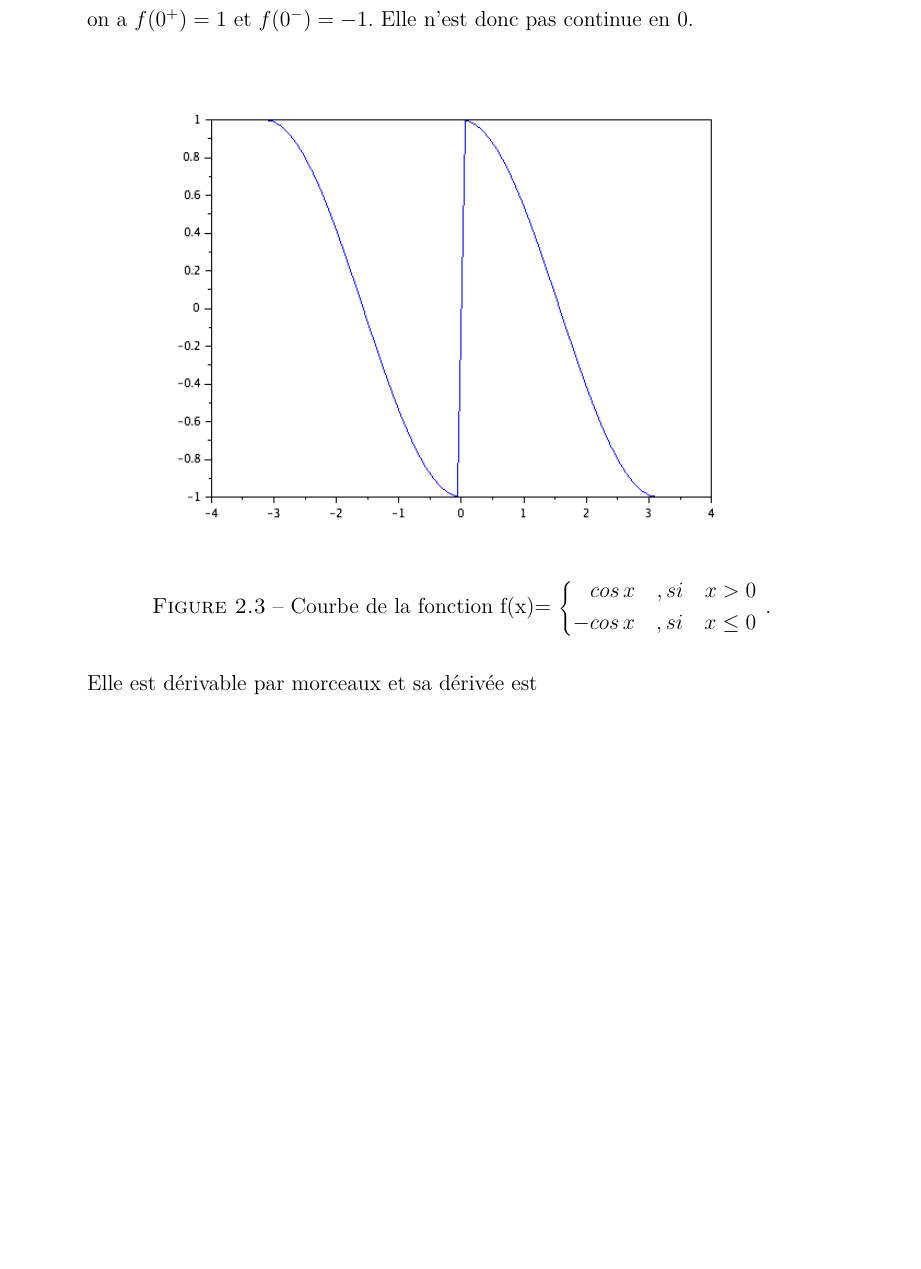
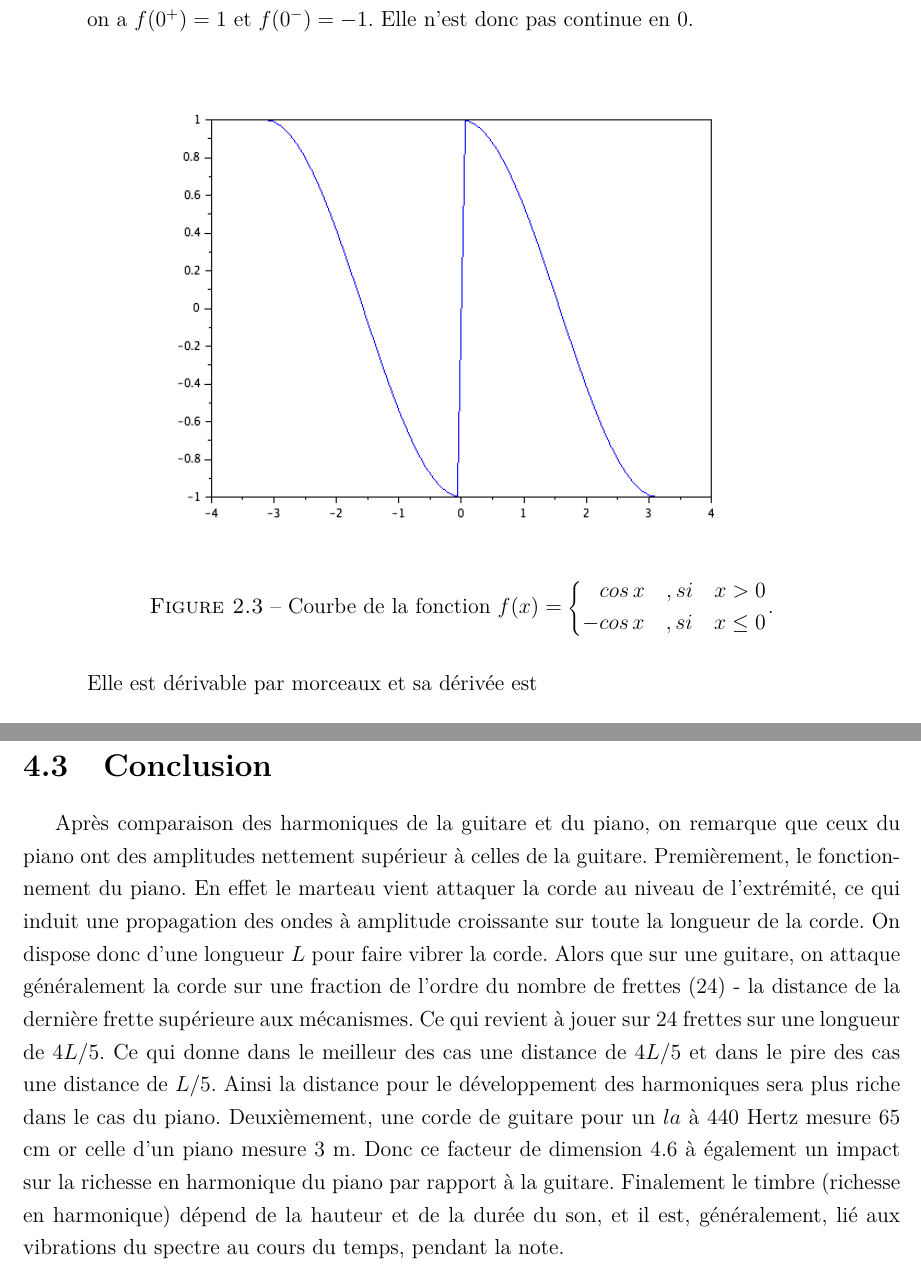
Before and after one commit to Simon0202/MT12, a LaTeX document (TP1_ballet_laurent.tex): part of page 21 of 54 before the commit and two parts of pages 20 and 44 of 56 after it, the two joined at a grey line, cut so that both start at the same text, the shorter picture padded with empty space. Compiled offline with pdfLaTeX; the source files are stored in an older character set and shown here as Unicode.

Commit message:
conclusion partie 4

```diff
--- a/TP1_ballet_laurent.tex
+++ b/TP1_ballet_laurent.tex
@@ -375,14 +373,7 @@
 	\begin{figure}[h!]
 		\centering
 		\includegraphics[scale=0.6]{ex2_fig3.png}
-		\caption{\label{figure3}Courbe de la fonction \[f(x)=
-  \left\{
-      \begin{aligned}
-        cos\,x\quad , si\quad x > 0\\
-        -cos\,x\quad ,si\quad x \le 0\\
-      \end{aligned}
-    \right.\]
-.}
+		\caption{\label{figure3}Courbe de la fonction $f(x)=\left\{\begin{aligned}cos\,x\quad , si\quad x > 0\\-cos\,x\quad ,si\quad x \le 0\\ \end{aligned}\right.$.}
 		\end{figure}
 		\\
 	Elle est d\'erivable par morceaux et sa d\'eriv\'ee est \[f'(x)=
@@ -925 +919,6 @@
+\section{Conclusion}
+Après comparaison des harmoniques de la guitare et du piano, on remarque que ceux du piano ont des amplitudes nettement supérieur à celles de la guitare.
+Premièrement, le fonctionnement du piano. En effet le marteau vient attaquer la corde au niveau de l'extrémité, ce qui induit une propagation des ondes à amplitude croissante sur toute la longueur de la corde. On dispose donc d'une longueur $L$ pour faire vibrer la corde. Alors que sur une guitare, on attaque généralement la corde sur une fraction de l'ordre du nombre de frettes (24) - la distance de la dernière frette supérieure aux mécanismes. Ce qui revient à jouer sur 24 frettes sur une longueur de $4L/5$. Ce qui donne dans le meilleur des cas une distance de $4L/5$ et dans le pire des cas une distance de $L/5$. Ainsi la distance pour le développement des harmoniques sera plus riche dans le cas du piano.
+Deuxièmement, une corde de guitare pour un $la$ à 440 Hertz mesure 65 cm or celle d'un piano mesure 3 m. Donc ce facteur de dimension 4.6 à également un impact sur la richesse en harmonique du piano par rapport à la guitare.
+Finalement le timbre (richesse en harmonique) dépend de la hauteur et de la durée du son, et il est, généralement, lié aux vibrations du spectre au cours du temps, pendant la note.
 
```
Also changed, not shown: TP1_ballet_laurent.pdf, pianoGuitare.png (added), TP1_ballet_laurent.tex (20 more changed lines), 5 other files.
